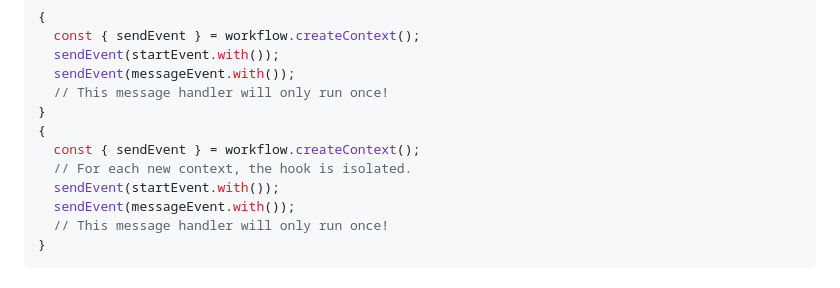
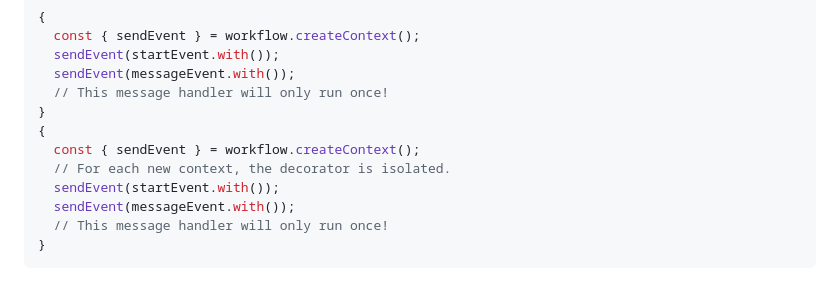
Before and after one commit to run-llama/workflows-ts, a Markdown page: README.md, the part around the change. GitHub-like rendering.

Commit message:
fix: doc

```diff
--- a/README.md
+++ b/README.md
@@ -272,7 +272,7 @@ workflow.handle([startEvent], () => {
 }
 {
   const { sendEvent } = workflow.createContext();
-  // For each new context, the hook is isolated.
+  // For each new context, the decorator is isolated.
   sendEvent(startEvent.with());
   sendEvent(messageEvent.with());
   // This message handler will only run once!
```
